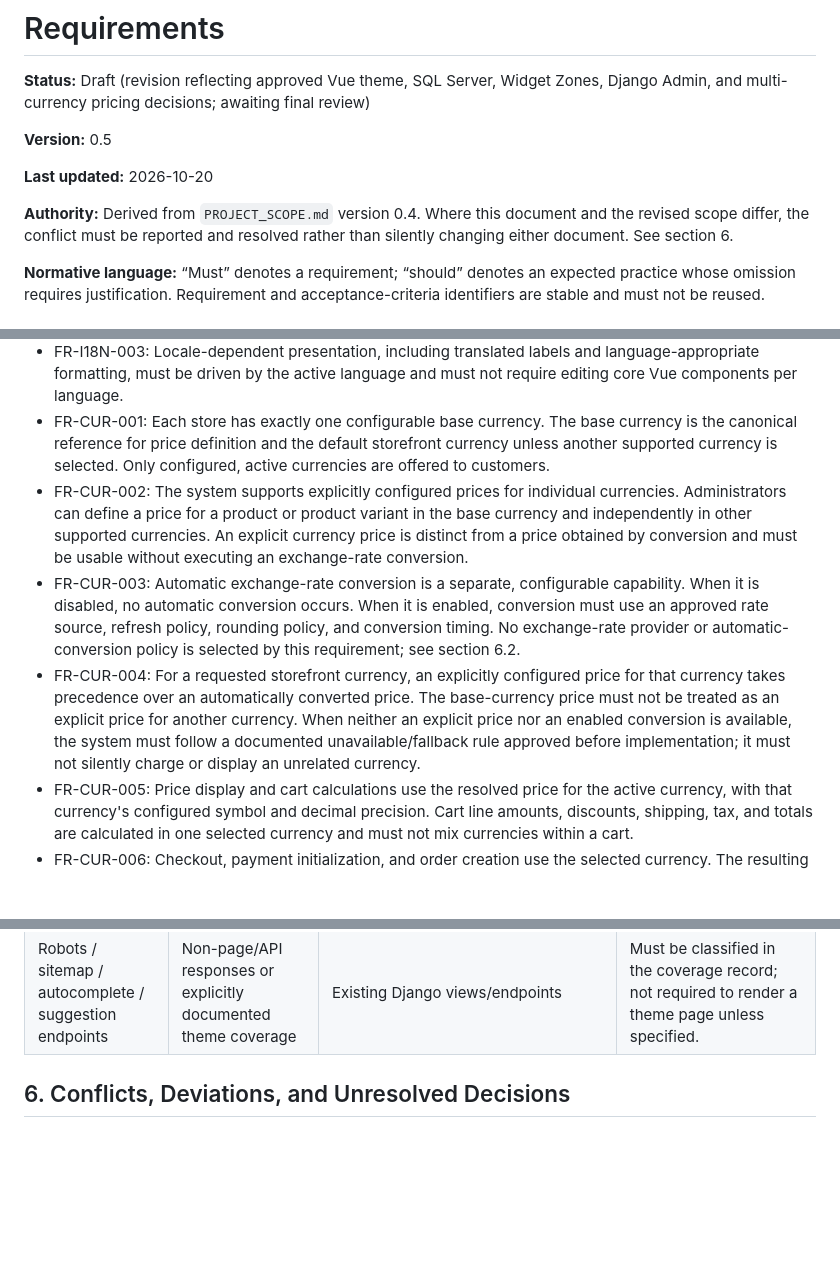
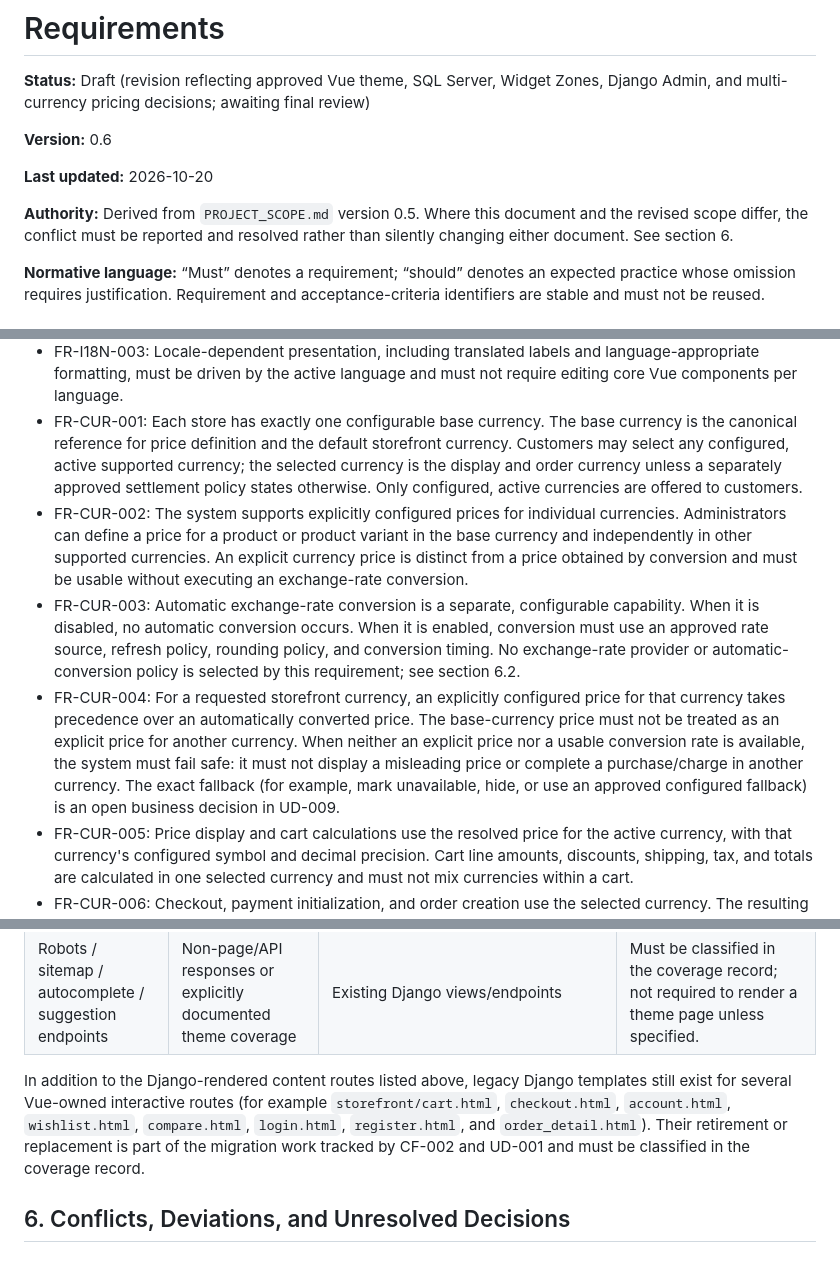
Before and after one commit to roshanfekr/pyStore, a Markdown page: specs/REQUIREMENTS.md, 3 parts joined by grey strips. Drawn GitHub-style; blank space fills up the shorter version.

```diff
--- a/specs/REQUIREMENTS.md
+++ b/specs/REQUIREMENTS.md
@@ -4,11 +4,11 @@
 Zones, Django Admin, and multi-currency pricing decisions; awaiting final
 review)
 
-**Version:** 0.5
+**Version:** 0.6
 
 **Last updated:** 2026-10-20
 
-**Authority:** Derived from `PROJECT_SCOPE.md` version 0.4. Where this document
+**Authority:** Derived from `PROJECT_SCOPE.md` version 0.5. Where this document
 and the revised scope differ, the conflict must be reported and resolved
 rather than silently changing either document. See section 6.
 
@@ -98,8 +98,10 @@ acceptance-criteria identifiers are stable and must not be reused.
   must not require editing core Vue components per language.
 - FR-CUR-001: Each store has exactly one configurable base currency. The base
   currency is the canonical reference for price definition and the default
-  storefront currency unless another supported currency is selected. Only
-  configured, active currencies are offered to customers.
+  storefront currency. Customers may select any configured, active supported
+  currency; the selected currency is the display and order currency unless a
+  separately approved settlement policy states otherwise. Only configured,
+  active currencies are offered to customers.
 - FR-CUR-002: The system supports explicitly configured prices for individual
   currencies. Administrators can define a price for a product or product
   variant in the base currency and independently in other supported
@@ -114,10 +116,11 @@ acceptance-criteria identifiers are stable and must not be reused.
 - FR-CUR-004: For a requested storefront currency, an explicitly configured
   price for that currency takes precedence over an automatically converted
   price. The base-currency price must not be treated as an explicit price for
-  another currency. When neither an explicit price nor an enabled conversion
-  is available, the system must follow a documented unavailable/fallback rule
-  approved before implementation; it must not silently charge or display an
-  unrelated currency.
+  another currency. When neither an explicit price nor a usable conversion
+  rate is available, the system must fail safe: it must not display a
+  misleading price or complete a purchase/charge in another currency. The
+  exact fallback (for example, mark unavailable, hide, or use an approved
+  configured fallback) is an open business decision in UD-009.
 - FR-CUR-005: Price display and cart calculations use the resolved price for
   the active currency, with that currency's configured symbol and decimal
   precision. Cart line amounts, discounts, shipping, tax, and totals are
@@ -677,6 +680,13 @@ architecture/design and section 6.2.
 | Plugin-contributed storefront UI | Plugin Vue components rendered in approved Widget Zones | Current plugins provide Django hook templates such as `ajax_cart/*`, `flash_sale/*`, and `slider/*` | Migration to Vue plugin components and the approved Zone registry is required. |
 | Administration | Django Admin for the initial release; separate layout/theme policy | Django Admin / `admin_panel` templates | Storefront theme activation must not change the admin interface; Vue admin migration is not initial scope. |
 | Robots / sitemap / autocomplete / suggestion endpoints | Non-page/API responses or explicitly documented theme coverage | Existing Django views/endpoints | Must be classified in the coverage record; not required to render a theme page unless specified. |
+
+In addition to the Django-rendered content routes listed above, legacy Django
+templates still exist for several Vue-owned interactive routes (for example
+`storefront/cart.html`, `checkout.html`, `account.html`, `wishlist.html`,
+`compare.html`, `login.html`, `register.html`, and `order_detail.html`).
+Their retirement or replacement is part of the migration work tracked by
+CF-002 and UD-001 and must be classified in the coverage record.
 
 ## 6. Conflicts, Deviations, and Unresolved Decisions
 
```
Also changed, not shown: other parts of specs/REQUIREMENTS.md (+7 -4 lines), specs/PROJECT_SCOPE.md (+17 -9 lines), specs/README.md (+6 -0 lines).
